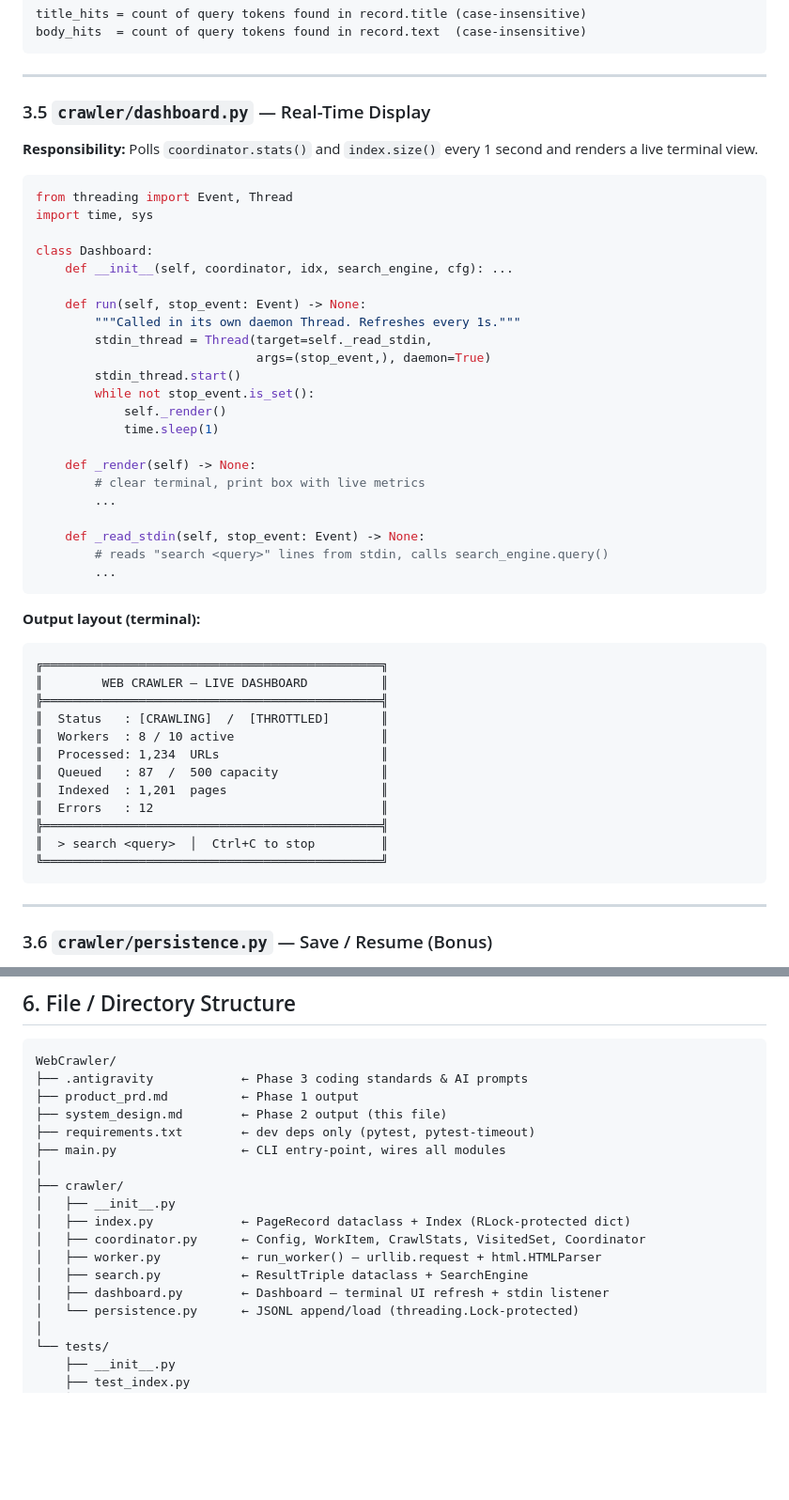
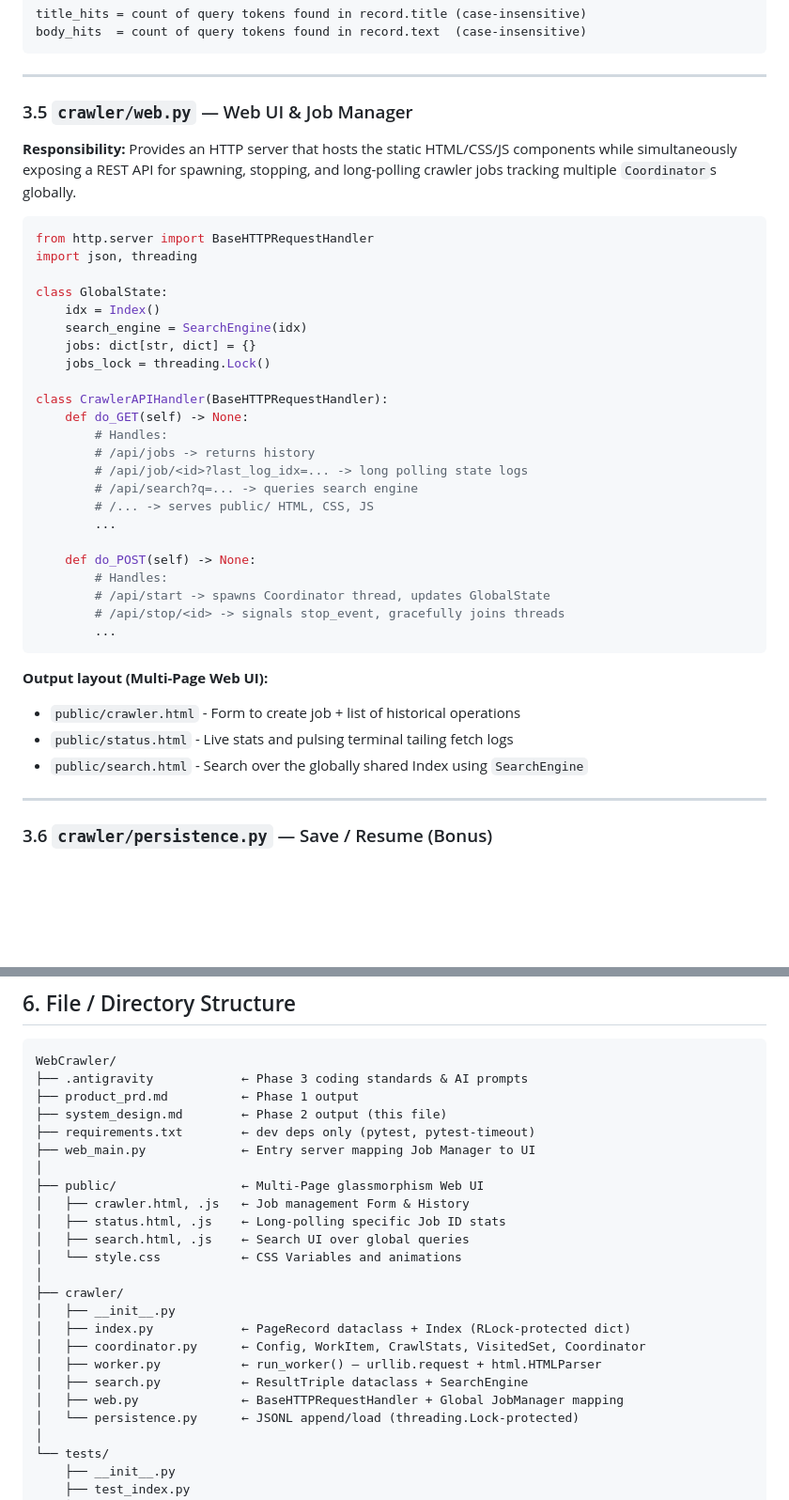
Before and after one commit to demirmelih/WebCrawler-Project, a Markdown page: system_design.md, 2 parts joined by grey strips. Shown at 94% size. Drawn GitHub-style; blank space fills up the shorter version.

Commit message:
docs: update system design and PRD to reflect JobManager UI architecture

````diff
--- a/system_design.md
+++ b/system_design.md
@@ -247,50 +249,40 @@ body_hits  = count of query tokens found in record.text  (case-insensitive)
 
 ---
 
-### 3.5 `crawler/dashboard.py` — Real-Time Display
+### 3.5 `crawler/web.py` — Web UI & Job Manager
 
-**Responsibility:** Polls `coordinator.stats()` and `index.size()` every 1 second and renders a live terminal view.
+**Responsibility:** Provides an HTTP server that hosts the static HTML/CSS/JS components while simultaneously exposing a REST API for spawning, stopping, and long-polling crawler jobs tracking multiple `Coordinator`s globally.
 
 ```python
-from threading import Event, Thread
-import time, sys
+from http.server import BaseHTTPRequestHandler
+import json, threading
 
-class Dashboard:
-    def __init__(self, coordinator, idx, search_engine, cfg): ...
+class GlobalState:
+    idx = Index()
+    search_engine = SearchEngine(idx)
+    jobs: dict[str, dict] = {}
+    jobs_lock = threading.Lock()
 
-    def run(self, stop_event: Event) -> None:
-        """Called in its own daemon Thread. Refreshes every 1s."""
-        stdin_thread = Thread(target=self._read_stdin,
-                              args=(stop_event,), daemon=True)
-        stdin_thread.start()
-        while not stop_event.is_set():
-            self._render()
-            time.sleep(1)
-
-    def _render(self) -> None:
-        # clear terminal, print box with live metrics
+class CrawlerAPIHandler(BaseHTTPRequestHandler):
+    def do_GET(self) -> None:
+        # Handles:
+        # /api/jobs -> returns history
+        # /api/job/<id>?last_log_idx=... -> long polling state logs
+        # /api/search?q=... -> queries search engine
+        # /... -> serves public/ HTML, CSS, JS
         ...
 
-    def _read_stdin(self, stop_event: Event) -> None:
-        # reads "search <query>" lines from stdin, calls search_engine.query()
+    def do_POST(self) -> None:
+        # Handles:
+        # /api/start -> spawns Coordinator thread, updates GlobalState
+        # /api/stop/<id> -> signals stop_event, gracefully joins threads
         ...
 ```
 
-**Output layout (terminal):**
-```
-╔══════════════════════════════════════════════╗
-║        WEB CRAWLER — LIVE DASHBOARD          ║
-╠══════════════════════════════════════════════╣
-║  Status   : [CRAWLING]  /  [THROTTLED]       ║
-║  Workers  : 8 / 10 active                    ║
-║  Processed: 1,234  URLs                      ║
-║  Queued   : 87  /  500 capacity              ║
-║  Indexed  : 1,201  pages                     ║
-║  Errors   : 12                               ║
-╠══════════════════════════════════════════════╣
-║  > search <query>  │  Ctrl+C to stop         ║
-╚══════════════════════════════════════════════╝
-```
+**Output layout (Multi-Page Web UI):**
+- `public/crawler.html` - Form to create job + list of historical operations
+- `public/status.html` - Live stats and pulsing terminal tailing fetch logs
+- `public/search.html` - Search over the globally shared Index using `SearchEngine`
 
 ---
 
@@ -394,7 +371,13 @@ WebCrawler/
 ├── product_prd.md          ← Phase 1 output
 ├── system_design.md        ← Phase 2 output (this file)
 ├── requirements.txt        ← dev deps only (pytest, pytest-timeout)
-├── main.py                 ← CLI entry-point, wires all modules
+├── web_main.py             ← Entry server mapping Job Manager to UI
+│
+├── public/                 ← Multi-Page glassmorphism Web UI
+│   ├── crawler.html, .js   ← Job management Form & History
+│   ├── status.html, .js    ← Long-polling specific Job ID stats
+│   ├── search.html, .js    ← Search UI over global queries
+│   └── style.css           ← CSS Variables and animations
 │
 ├── crawler/
 │   ├── __init__.py
@@ -402,7 +385,7 @@ WebCrawler/
 │   ├── coordinator.py      ← Config, WorkItem, CrawlStats, VisitedSet, Coordinator
 │   ├── worker.py           ← run_worker() — urllib.request + html.HTMLParser
 │   ├── search.py           ← ResultTriple dataclass + SearchEngine
-│   ├── dashboard.py        ← Dashboard — terminal UI refresh + stdin listener
+│   ├── web.py              ← BaseHTTPRequestHandler + Global JobManager mapping
 │   └── persistence.py      ← JSONL append/load (threading.Lock-protected)
 │
 └── tests/
````
Also changed, not shown: other parts of system_design.md (+52 -65 lines), product_prd.md (+8 -10 lines).
